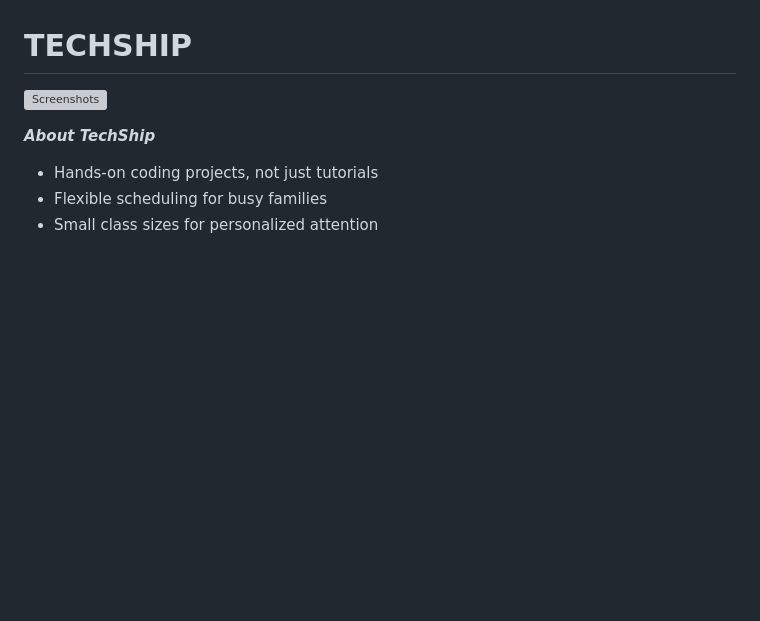
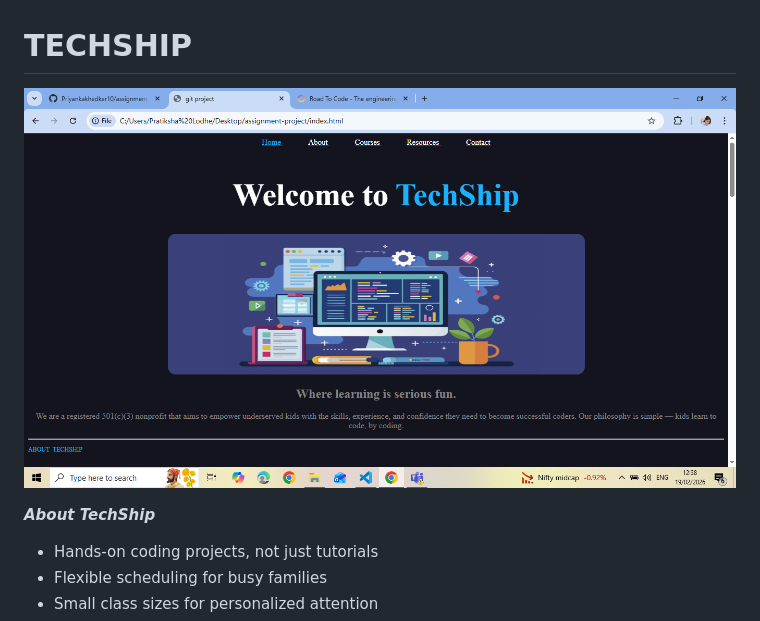
Before and after one commit to Priyankakhedkar10/assignment-project, a Markdown page: readme.md, the part around the change. Drawn GitHub-style; pictures changed too: images/redimg/ssc.png (added); blank space fills up the shorter version; grey boxes are pictures that could not be loaded.

Commit message:
redme file img change

```diff
--- a/readme.md
+++ b/readme.md
@@ -2,7 +2,7 @@
 
 # TECHSHIP
 
-![Screenshots](./images/redimg/ssc.jpg)
+![Screenshots](./images/redimg/ssc.png)
 
 
 ***About TechShip***
```
